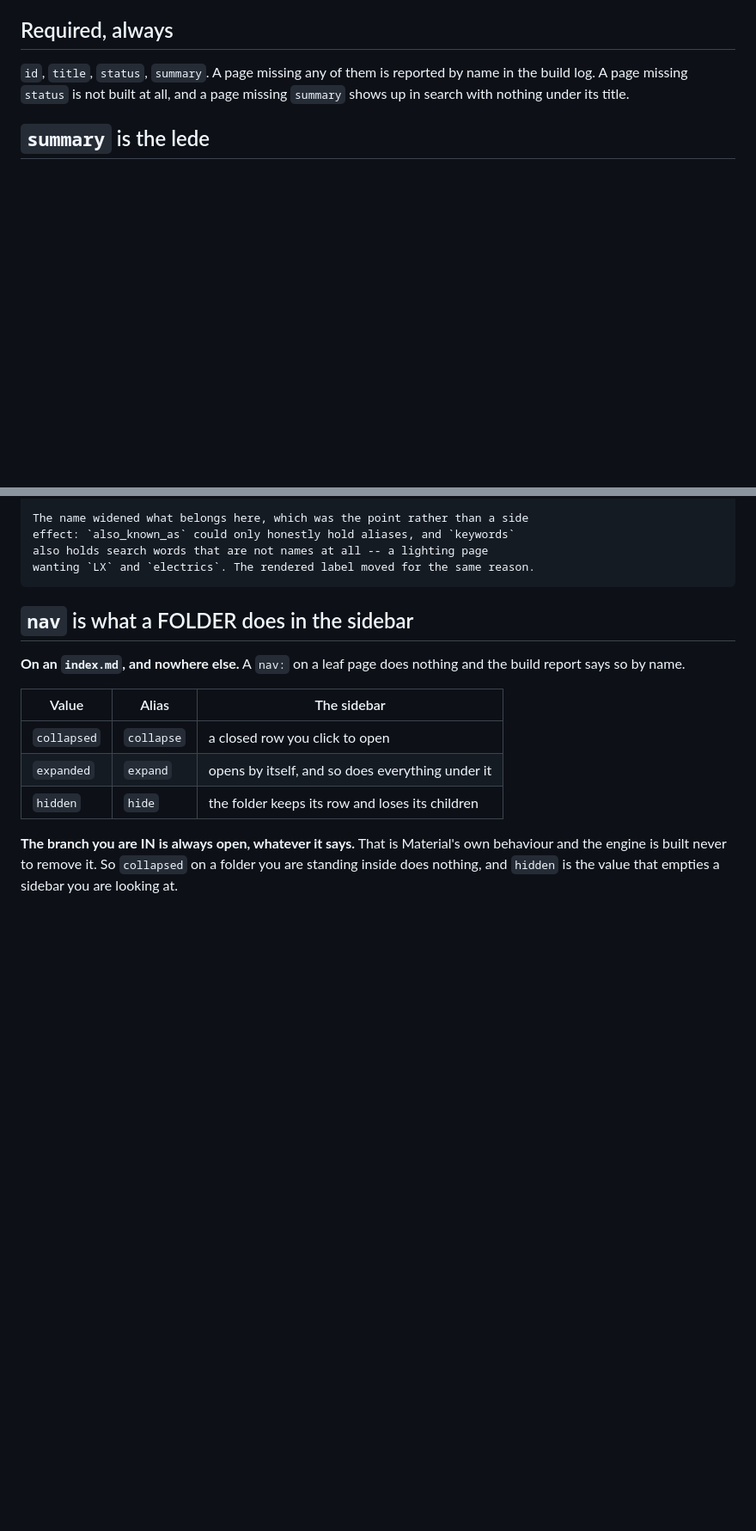
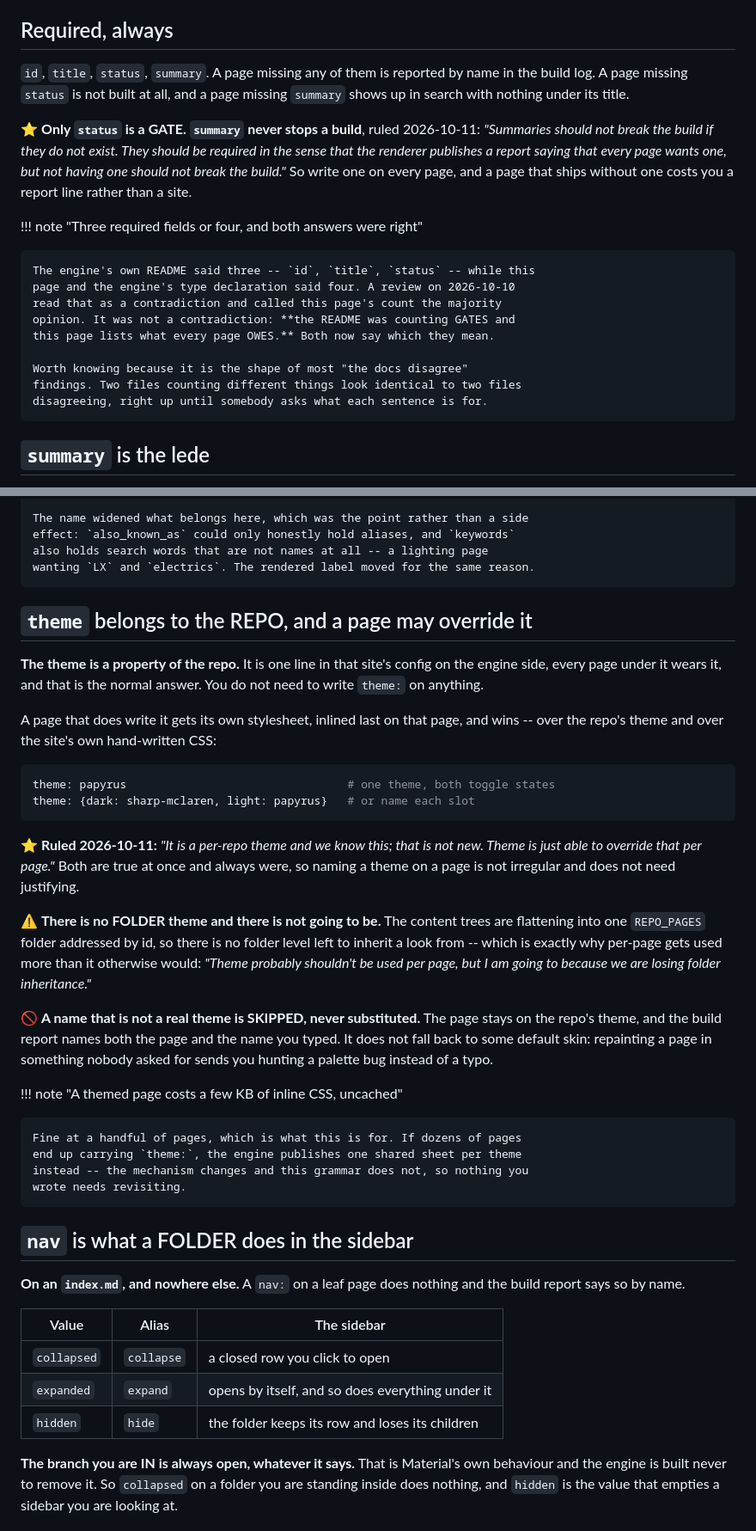
Before and after one commit to mawizorek/template-docs, a Markdown page: authoring/frontmatter.md, 2 parts joined by grey strips. Shown at 86% size. Drawn GitHub-style; blank space fills up the shorter version.

Commit message:
frontmatter: a theme section, and the summary ruling pinned with its date

````diff
--- a/authoring/frontmatter.md
+++ b/authoring/frontmatter.md
@@ -137,6 +137,25 @@ page's body is not available. Anything that does not clear that bar is prose.
 name in the build log. A page missing `status` is not built at all, and a page
 missing `summary` shows up in search with nothing under its title.
 
+⭐ **Only `status` is a GATE. `summary` never stops a build**, ruled
+2026-10-11: *"Summaries should not break the build if they do not exist. They
+should be required in the sense that the renderer publishes a report saying
+that every page wants one, but not having one should not break the build."* So
+write one on every page, and a page that ships without one costs you a report
+line rather than a site.
+
+!!! note "Three required fields or four, and both answers were right"
+
+    The engine's own README said three -- `id`, `title`, `status` -- while this
+    page and the engine's type declaration said four. A review on 2026-10-10
+    read that as a contradiction and called this page's count the majority
+    opinion. It was not a contradiction: **the README was counting GATES and
+    this page lists what every page OWES.** Both now say which they mean.
+
+    Worth knowing because it is the shape of most "the docs disagree"
+    findings. Two files counting different things look identical to two files
+    disagreeing, right up until somebody asks what each sentence is for.
+
 ## `summary` is the lede
 
 One or two lines: what this is and who needs it. It renders large and light
@@ -186,6 +205,44 @@ that are genuinely absent from it.
     effect: `also_known_as` could only honestly hold aliases, and `keywords`
     also holds search words that are not names at all -- a lighting page
     wanting `LX` and `electrics`. The rendered label moved for the same reason.
+
+## `theme` belongs to the REPO, and a page may override it
+
+**The theme is a property of the repo.** It is one line in that site's config
+on the engine side, every page under it wears it, and that is the normal
+answer. You do not need to write `theme:` on anything.
+
+A page that does write it gets its own stylesheet, inlined last on that page,
+and wins -- over the repo's theme and over the site's own hand-written CSS:
+
+```yaml
+theme: papyrus                                 # one theme, both toggle states
+theme: {dark: sharp-mclaren, light: papyrus}   # or name each slot
+```
+
+⭐ **Ruled 2026-10-11:** *"It is a per-repo theme and we know this; that is not
+new. Theme is just able to override that per page."* Both are true at once and
+always were, so naming a theme on a page is not irregular and does not need
+justifying.
+
+⚠️ **There is no FOLDER theme and there is not going to be.** The content trees
+are flattening into one `REPO_PAGES` folder addressed by id, so there is no
+folder level left to inherit a look from -- which is exactly why per-page gets
+used more than it otherwise would: *"Theme probably shouldn't be used per page,
+but I am going to because we are losing folder inheritance."*
+
+🚫 **A name that is not a real theme is SKIPPED, never substituted.** The page
+stays on the repo's theme, and the build report names both the page and the
+name you typed. It does not fall back to some default skin: repainting a page
+in something nobody asked for sends you hunting a palette bug instead of a
+typo.
+
+!!! note "A themed page costs a few KB of inline CSS, uncached"
+
+    Fine at a handful of pages, which is what this is for. If dozens of pages
+    end up carrying `theme:`, the engine publishes one shared sheet per theme
+    instead -- the mechanism changes and this grammar does not, so nothing you
+    wrote needs revisiting.
 
 ## `nav` is what a FOLDER does in the sidebar
 
````
Also changed, not shown: other parts of authoring/frontmatter.md (+1 -1 lines).
